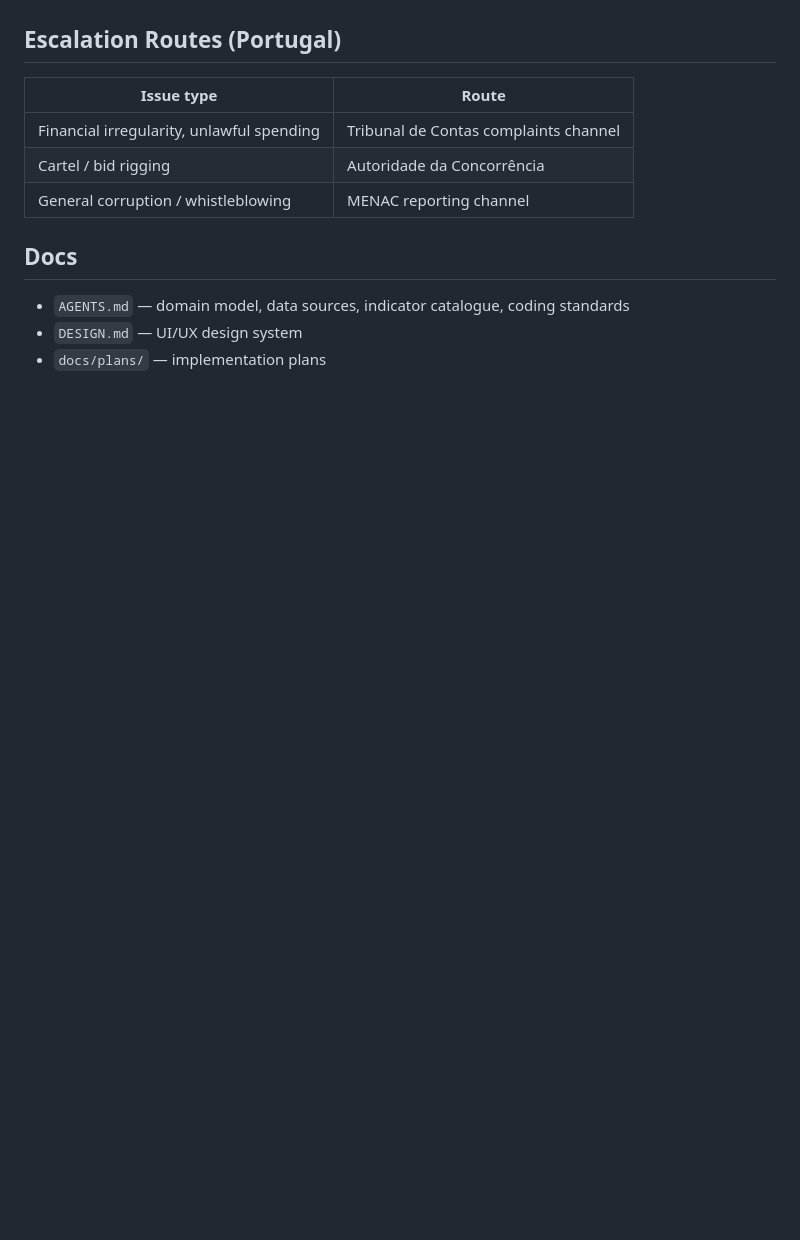
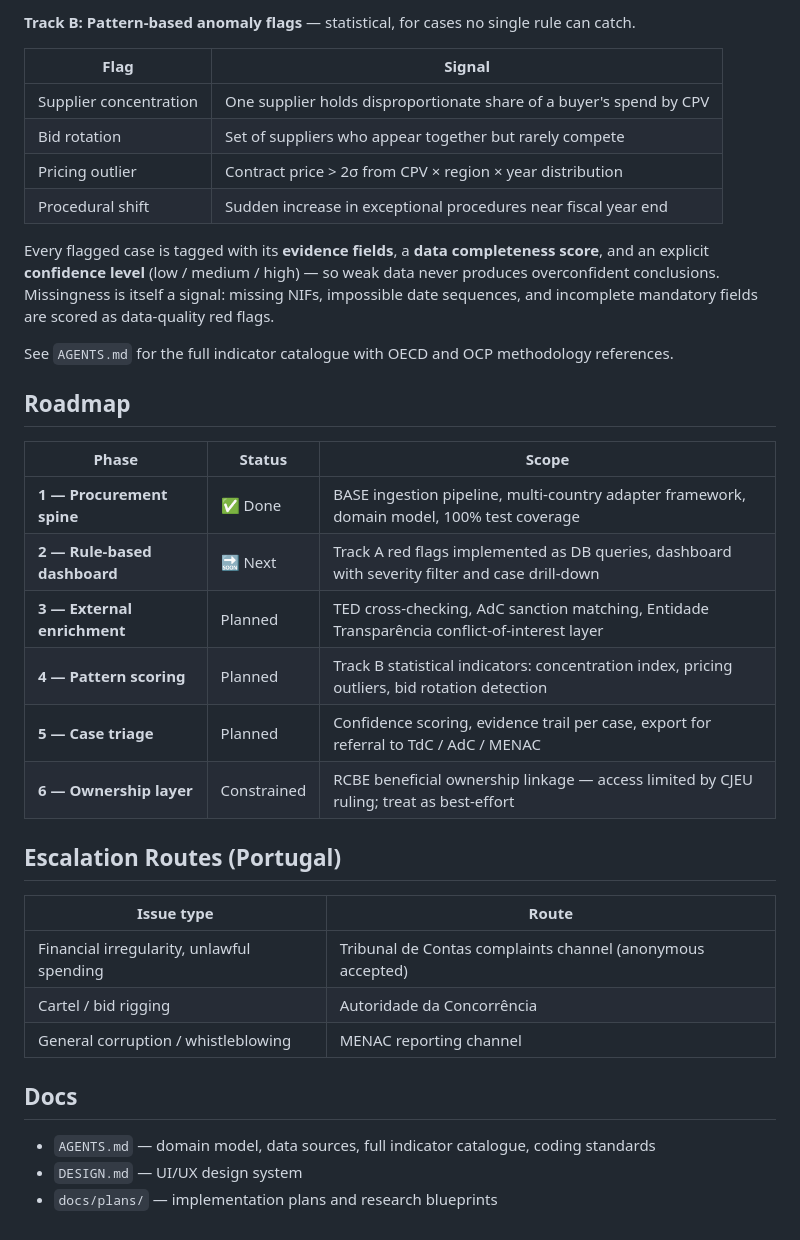
Before and after one commit to bit-of-a-shambles/observatory, a Markdown page: README.md, the part around one of its changes. Rendered like a GitHub page; blank space fills up the shorter version.

```diff
--- a/README.md
+++ b/README.md
@@ -73,14 +95,37 @@ See `AGENTS.md` for the full indicator catalogue. Priority flags:
+**Track B: Pattern-based anomaly flags** — statistical, for cases no single rule can catch.
+
+| Flag | Signal |
+|---|---|
+| Supplier concentration | One supplier holds disproportionate share of a buyer's spend by CPV |
+| Bid rotation | Set of suppliers who appear together but rarely compete |
+| Pricing outlier | Contract price > 2σ from CPV × region × year distribution |
+| Procedural shift | Sudden increase in exceptional procedures near fiscal year end |
+
+Every flagged case is tagged with its **evidence fields**, a **data completeness score**, and an explicit **confidence level** (low / medium / high) — so weak data never produces overconfident conclusions. Missingness is itself a signal: missing NIFs, impossible date sequences, and incomplete mandatory fields are scored as data-quality red flags.
+
+See `AGENTS.md` for the full indicator catalogue with OECD and OCP methodology references.
+
+## Roadmap
+
+| Phase | Status | Scope |
+|---|---|---|
+| **1 — Procurement spine** | ✅ Done | BASE ingestion pipeline, multi-country adapter framework, domain model, 100% test coverage |
+| **2 — Rule-based dashboard** | 🔜 Next | Track A red flags implemented as DB queries, dashboard with severity filter and case drill-down |
+| **3 — External enrichment** | Planned | TED cross-checking, AdC sanction matching, Entidade Transparência conflict-of-interest layer |
+| **4 — Pattern scoring** | Planned | Track B statistical indicators: concentration index, pricing outliers, bid rotation detection |
+| **5 — Case triage** | Planned | Confidence scoring, evidence trail per case, export for referral to TdC / AdC / MENAC |
+| **6 — Ownership layer** | Constrained | RCBE beneficial ownership linkage — access limited by CJEU ruling; treat as best-effort |
 
 ## Escalation Routes (Portugal)
 
 | Issue type | Route |
 |---|---|
-| Financial irregularity, unlawful spending | Tribunal de Contas complaints channel |
+| Financial irregularity, unlawful spending | Tribunal de Contas complaints channel (anonymous accepted) |
 | Cartel / bid rigging | Autoridade da Concorrência |
 | General corruption / whistleblowing | MENAC reporting channel |
 
 ## Docs
 
-- `AGENTS.md` — domain model, data sources, indicator catalogue, coding standards
+- `AGENTS.md` — domain model, data sources, full indicator catalogue, coding standards
 - `DESIGN.md` — UI/UX design system
-- `docs/plans/` — implementation plans
+- `docs/plans/` — implementation plans and research blueprints
```
Also changed, not shown: other parts of README.md (+34 -12 lines).
